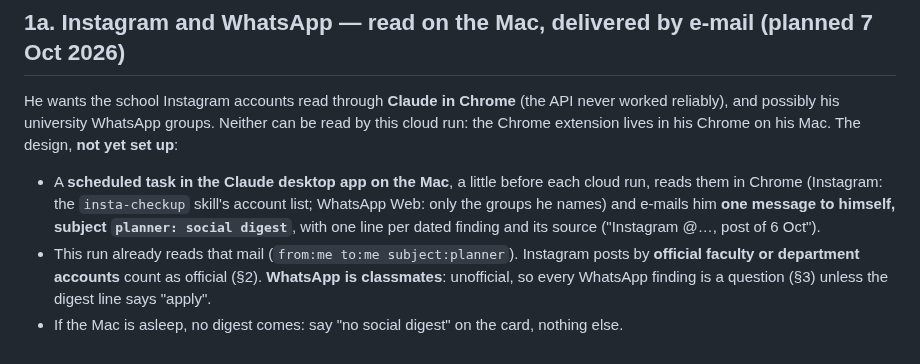
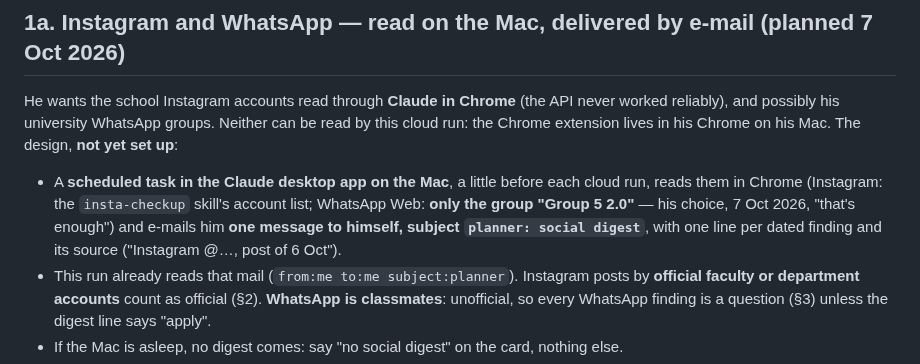
Before and after one commit to kadzidrogalinasdraven/study-planner, a Markdown page: AUTOMATION.md, the part around the change. Drawn GitHub-style.

```diff
--- a/AUTOMATION.md
+++ b/AUTOMATION.md
@@ -80,8 +80,8 @@ reliably), and possibly his university WhatsApp groups. Neither can be read by t
 Chrome extension lives in his Chrome on his Mac. The design, **not yet set up**:
 
 - A **scheduled task in the Claude desktop app on the Mac**, a little before each cloud run, reads
-  them in Chrome (Instagram: the `insta-checkup` skill's account list; WhatsApp Web: only the
-  groups he names) and e-mails him **one message to himself, subject `planner: social digest`**,
+  them in Chrome (Instagram: the `insta-checkup` skill's account list; WhatsApp Web: **only the
+  group "Group 5 2.0"** — his choice, 7 Oct 2026, "that's enough") and e-mails him **one message to himself, subject `planner: social digest`**,
   with one line per dated finding and its source ("Instagram @…, post of 6 Oct").
 - This run already reads that mail (`from:me to:me subject:planner`). Instagram posts by
   **official faculty or department accounts** count as official (§2). **WhatsApp is classmates**:
```
Also changed, not shown: CLAUDE.md (+2 -1 lines).
